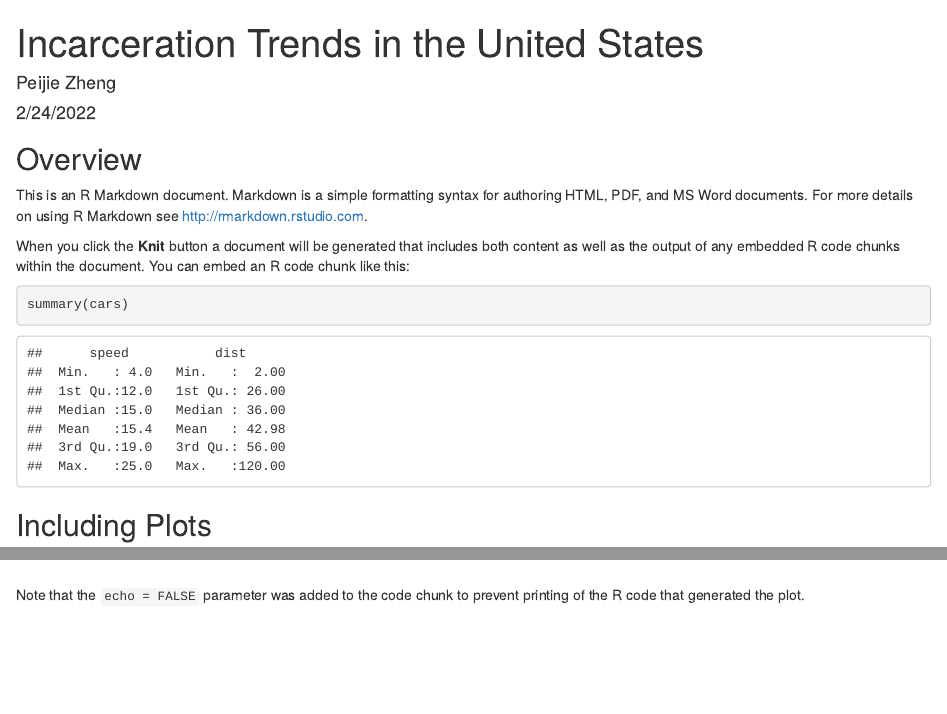
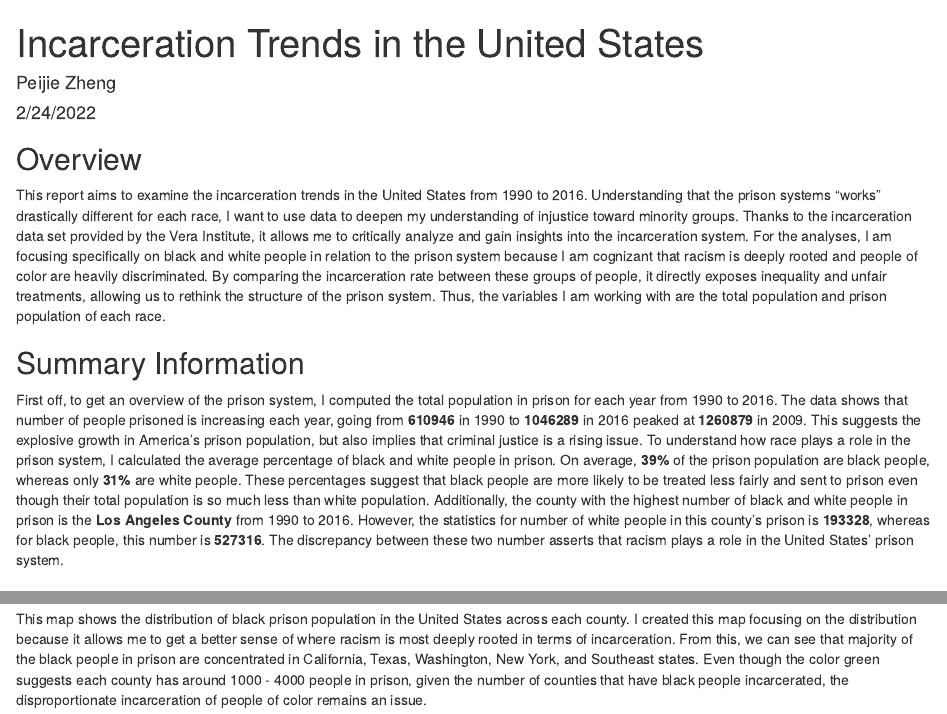
Before and after one commit to info-201a-wi22/a3-peijie36, an R Markdown document (docs/index.Rmd): the page in a window 1100 px wide, from its top, and a second part further down, joined at a grey line. Rendered offline with R 4.5, knitr and Pandoc, with nearby package versions; some code elsewhere in the file could not run offline.

Commit message:
Finish analysis and report

````diff
--- a/docs/index.Rmd
+++ b/docs/index.Rmd
@@ -10,10 +11,9 @@
 ```
 
 ## Overview
+This report aims to examine the incarceration trends in the United States from 1990 to 2016. Understanding that the prison systems "works" drastically different for each race, I want to use data to deepen my understanding of injustice toward minority groups. Thanks to the incarceration data set provided by the Vera Institute, it allows me to critically analyze and gain insights into the incarceration system. For the analyses, I am focusing specifically on black and white people in relation to the prison system because I am cognizant that racism is deeply rooted and people of color are heavily discriminated. By comparing the incarceration rate between these groups of people, it directly exposes inequality and unfair treatments, allowing us to rethink the structure of the prison system. Thus, the variables I am working with are the total population and prison population of each race.
 
-This is an R Markdown document. Markdown is a simple formatting syntax for authoring HTML, PDF, and MS Word documents. For more details on using R Markdown see <http://rmarkdown.rstudio.com>.
 
-When you click the **Knit** button a document will be generated that includes both content as well as the output of any embedded R code chunks within the document. You can embed an R code chunk like this:
+## Summary Information
+First off, to get an overview of the prison system, I computed the total population in prison for each year from 1990 to 2016. The data shows that number of people prisoned is increasing each year, going from **610946** in 1990 to **1046289** in 2016 peaked at **1260879** in 2009. This suggests the explosive growth in America's prison population, but also implies that criminal justice is a rising issue. To understand how race plays a role in the prison system, I calculated the average percentage of black and white people in prison. On average, **39%** of the prison population are black people, whereas only **31%** are white people. These percentages suggest that black people are more likely to be treated less fairly and sent to prison even though their total population is so much less than white population. Additionally, the county with the highest number of black and white people in prison is the __Los Angeles County__ from 1990 to 2016. However, the statistics for number of white people in this county's prison is **193328**, whereas for black people, this number is **527316**. The discrepancy between these two number asserts that racism plays a role in the United States' prison system.
 
-```{r cars}
-summary(cars)
@@ -21,3 +27,2 @@
 
-## Including Plots
 
@@ -29,2 +35 @@
 
-Note that the `echo = FALSE` parameter was added to the code chunk to prevent printing of the R code that generated the plot.
@@ -30,0 +43 @@
+<br/> This map shows the distribution of black prison population in the United States across each county. I created this map focusing on the distribution because it allows me to get a better sense of where racism is most deeply rooted in terms of incarceration. From this, we can see that majority of the black people in prison are concentrated in California, Texas, Washington, New York, and Southeast states. Even though the color green suggests each county has around 1000 - 4000 people in prison, given the number of counties that have black people incarcerated, the disproportionate incarceration of people of color remains an issue.
--- a/source/analysis.R
+++ b/source/analysis.R
@@ -1,65 +1,146 @@
-library(library)
-library(ggplot2)
+library(tidyverse)
 library(leaflet)
 library(scales)
+library(tidyr)
+library(maps)
+library(mapproj)
 
 getOption("url.method")
 options(url.method = "libcurl")
 
-## Load in incarceration data
+## Load in incarceration trends data ----
 file <- "https://raw.githubusercontent.com/vera-institute/incarceration-trends/master/incarceration_trends.csv"
 incarceration_trends <- read.csv(file, header = TRUE, stringsAsFactors = FALSE)
-View(incarceration_trends)
 
 
 
-## Get race demographic data for each county in the most recent year
-race_demographic <- incarceration_trends %>%
-   filter(year == max(year)) %>%
-   group_by(county_name, state) %>%
-   mutate(percent_aapi = round(aapi_pop_15to64 / total_pop_15to64 * 100, 2),
-          percent_black = round(black_pop_15to64 / total_pop_15to64 * 100, 2),
-          percent_latinx = round(latinx_pop_15to64 / total_pop_15to64 * 100, 2),
-          percent_native = round(native_pop_15to64 / total_pop_15to64 * 100, 2),
-          percent_white = round(white_pop_15to64 / total_pop_15to64 * 100, 2)) %>%
-   select(state, county_name, total_pop_15to64, percent_aapi, percent_black, percent_latinx, percent_native, percent_white)
+## Summary Information ----
+
+### Total number of people in prison each year
+total_prison_pop_by_year <- incarceration_trends %>%
+   filter(year >= 1990, year <= 2016) %>%
+   group_by(year) %>%
+   summarize(total_prison_population = sum(total_prison_pop, na.rm = TRUE))
+## View(total_prison_pop_by_year)
+
+### Percentage of black people in prison each year
+percentage_black_jail_pop <- incarceration_trends %>%
+   filter(year >= 1990, year <= 2016) %>%
+   group_by(year) %>%
+   summarize(total_black_prison_pop = sum(black_prison_pop, na.rm = TRUE)) %>%
+   inner_join(total_prison_pop_by_year, by = "year") %>%
+   mutate(percentage = total_black_prison_pop / total_prison_population)
+
+avg_black_percentage <- mean(percentage_black_jail_pop$percentage)
+
+### Percentage of white people in prison each year
+percentage_white_jail_pop <- incarceration_trends %>%
+   filter(year >= 1990, year <= 2016) %>%
+   group_by(year) %>%
+   summarize(total_white_prison_pop = sum(white_prison_pop, na.rm = TRUE)) %>%
+   inner_join(total_prison_pop_by_year, by = "year") %>%
+   mutate(percentage = total_white_prison_pop / total_prison_population)
+
+avg_white_percentage <- mean(percentage_white_jail_pop$percentage)
+
+### County where prison population of black people is highest
+highest_black_prison_pop_county <- incarceration_trends %>%
+   filter(year >= 1990, year <= 2016) %>%
+   group_by(county_name) %>%
+   summarize(total_black_prison_pop = sum(black_prison_pop, na.rm = TRUE))
+View(highest_black_prison_pop_county)
+
+### County where prison population of white people is highest
+highest_white_prison_pop_county <- incarceration_trends %>%
+   filter(year >= 1990, year <= 2016) %>%
+   group_by(county_name) %>%
+   summarize(total_white_prison_pop = sum(white_prison_pop, na.rm = TRUE))
+View(highest_white_prison_pop_county)
+
+
+## Trends of jail population over time (categorized by race) ----
+total_jail_pop_by_race <- incarceration_trends %>%
+   filter(year >= 1990, year <= 2016) %>%
+   group_by(year) %>%
+   summarize(Black = sum(black_prison_pop, na.rm = TRUE),
+             White = sum(white_prison_pop, na.rm = TRUE),
+             AAPI = sum(aapi_prison_pop, na.rm = TRUE),
+             Native = sum(native_prison_pop, na.rm = TRUE),
+             Latinx = sum(latinx_prison_pop, na.rm = TRUE))
+
+total_jail_pop_by_race <- gather(
+   total_jail_pop_by_race,
+   key = Race,
+   value = population,
+   -year
+)
+
+## Trends over time chart
+prison_pop_trend <- ggplot(total_jail_pop_by_race) +
+   geom_point(mapping = aes(x = year, y = population, color = Race)) +
+   scale_x_continuous(breaks = seq(1990, 2016, 5)) +
+   scale_y_continuous(breaks = seq(0, 500000, 50000), labels = comma) +
+   labs(x = "Year", y = "Population", title = "Population of Each Race in Prison by Year")
+prison_pop_trend
 
 
 
-## Trends over time chart
-black_prison_trend <- incarceration_trends %>%
+## Proportion of jail population to total population 15 - 64 between Black and White people ----
+black_white_prison_comparison <- incarceration_trends %>%
    filter(year >= 1990, year <= 2016) %>%
    group_by(year) %>%
-   summarize(black_prison_pop = sum(black_prison_pop, na.rm = TRUE))
+   summarize(Black = sum(black_jail_pop, na.rm = TRUE) / sum(black_pop_15to64, na.rm = TRUE),
+             White = sum(white_jail_pop, na.rm = TRUE) / sum(white_pop_15to64, na.rm = TRUE))
 
-black_prison_pop_chart <- ggplot(black_prison_trend) +
-   geom_point(mapping = aes(x = year, y = black_prison_pop)) +
-   geom_smooth(mapping = aes(x = year, y = black_prison_pop)) +
+black_white_prison_comparison <- gather(
+   black_white_prison_comparison,
+   key = Race,
+   value = percentage,
+   -year
+)
+
+## Comparison chart
+black_white_prison_percentage <- ggplot(black_white_prison_comparison) +
+   geom_line(mapping = aes(x = year, y = percentage, color = Race)) +
    scale_x_continuous(breaks = seq(1990, 2016, 5)) +
-   scale_y_continuous(breaks = seq(100000, 550000, 50000), labels = comma) +
-   labs(x = "Year", y = "Population", title = "Population of Black People in Prison by Year")
-black_prison_pop_chart
+   scale_y_continuous(labels = percent) +
+   labs(x = "Year", y = "Percent", title = "Black vs. White Prison Population Percentage by Year")
+black_white_prison_percentage
 
 
 
-## Comparison chart between Black and White people
-black_white_prison_comparison <- incarceration_trends %>%
-   filter(year >= 1990) %>%
-   group_by(year) %>%
-   mutate(black_prison_pop_rate = sum(black_jail_pop, na.rm = TRUE) / sum(black_pop_15to64, na.rm = TRUE),
-             white_prison_pop_rate = sum(white_jail_pop, na.rm = TRUE) / sum(white_pop_15to64, na.rm = TRUE)) %>%
-   select(year, black_prison_pop_rate, white_prison_pop_rate)
+## Black prison population distribution map ----
+incarceration_county_recent <- incarceration_trends %>%
+   filter(year == 2016)
 
-comparison_chart <- ggplot(black_white_prison_comparison) +
-   geom_line(mapping = aes(x = year, y = black_prison_pop_rate, color = "blue")) +
-   geom_line(mapping = aes(x = year, y = white_prison_pop_rate, color = "red")) +
-   scale_y_continuous(labels = percent) +
-   labs(x = "Year", y = "Prison Population", title = "Test")
-comparison_chart
+### Join county and fips data to add fips column
+county_shapes <- map_data("county") %>%
+   unite(polyname, region, subregion, sep = ",") %>%
+   left_join(county.fips, by = "polyname")
 
+### Merge incarceration with county data by fips
+map_data <- county_shapes %>%
+   left_join(incarceration_county_recent, by = "fips")
 
+### Blank theme
+blank_theme <- theme_bw() +
+   theme(
+      axis.line = element_blank(),
+      axis.text = element_blank(),
+      axis.ticks = element_blank(),
+      axis.title = element_blank(),
+      plot.background = element_blank(),
+      panel.grid.major = element_blank(),
+      panel.grid.minor = element_blank(),
+      panel.border = element_blank(),
+   )
 
-## Map
-map <- leaflet(data = incarceration_trends) %>%
-   addProviderTiles("CartoDB.Positron") %>%
-   setView(lng = 37.0902, lat = 95.7129, zoom = 10)
+black_prison_pop_map <- ggplot(map_data) +
+   geom_polygon(mapping = aes(x = long, y = lat, group = group, fill = black_prison_pop),
+                color = "gray", size = 0.3) +
+   coord_map() +
+   scale_fill_continuous(name = "# of Black people in prison",
+                         limits = c(0, max(map_data$black_prison_pop)), na.value = "white", low = "green", high = "red") +
+   blank_theme +
+   ggtitle("Black Prison Population in 2016 Across Each County")
+black_prison_pop_map
````
Also changed, not shown: docs/index.Rmd (25 more changed lines), 1 other file.
